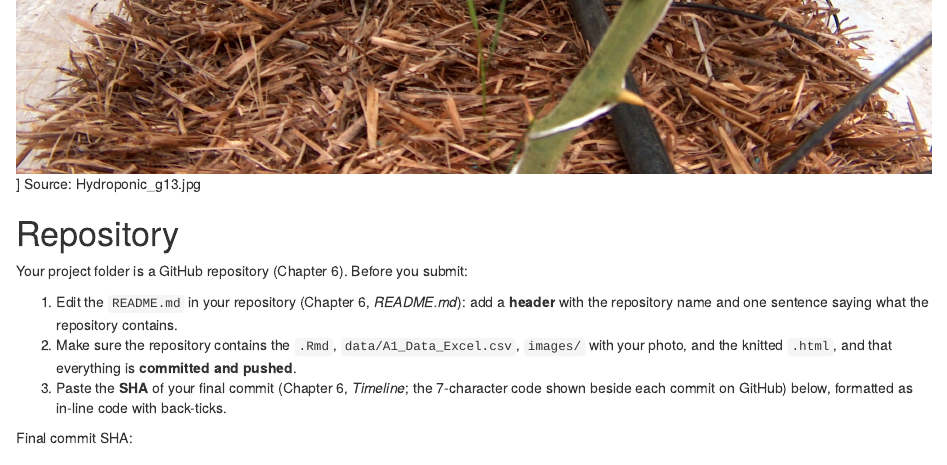
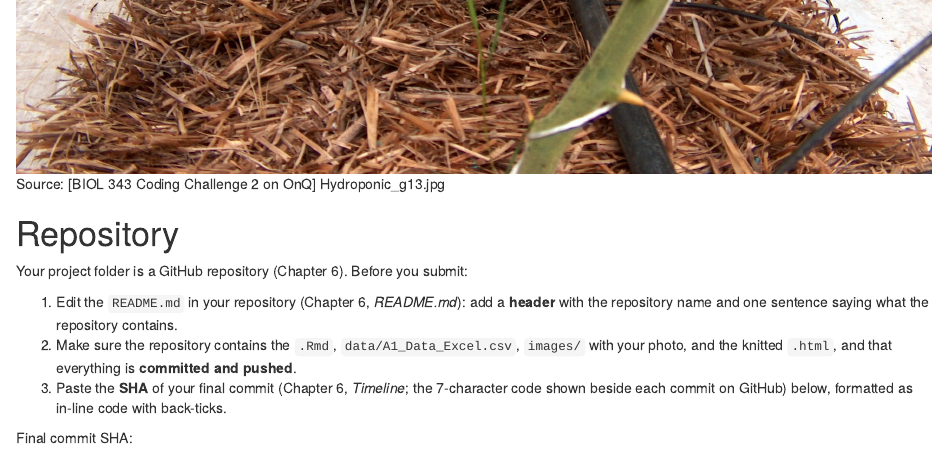
Before and after one commit to alexgalent/BIOL343_CC, an R Markdown document (Group_5_CC2.Rmd): the page in a window 1100 px wide, from 3300 px down. Rendered offline with R 4.5, knitr and Pandoc, with nearby package versions.

Commit message:
Finalize CC2 Report

```diff
--- a/Group_5_CC2.Rmd
+++ b/Group_5_CC2.Rmd
@@ -118 +116,0 @@ Embed an image of the study species, *Solanum pimpinellifolium*, with Markdown i
-Source: Hydroponic_g13.jpg
@@ -119,3 +118,4 @@ Source: Hydroponic_g13.jpg
+Source: [BIOL 343 Coding Challenge 2 on OnQ] Hydroponic_g13.jpg
 
 
 # Repository
```
Also changed, not shown: Group_5_CC2.Rmd (2 more changed lines).
